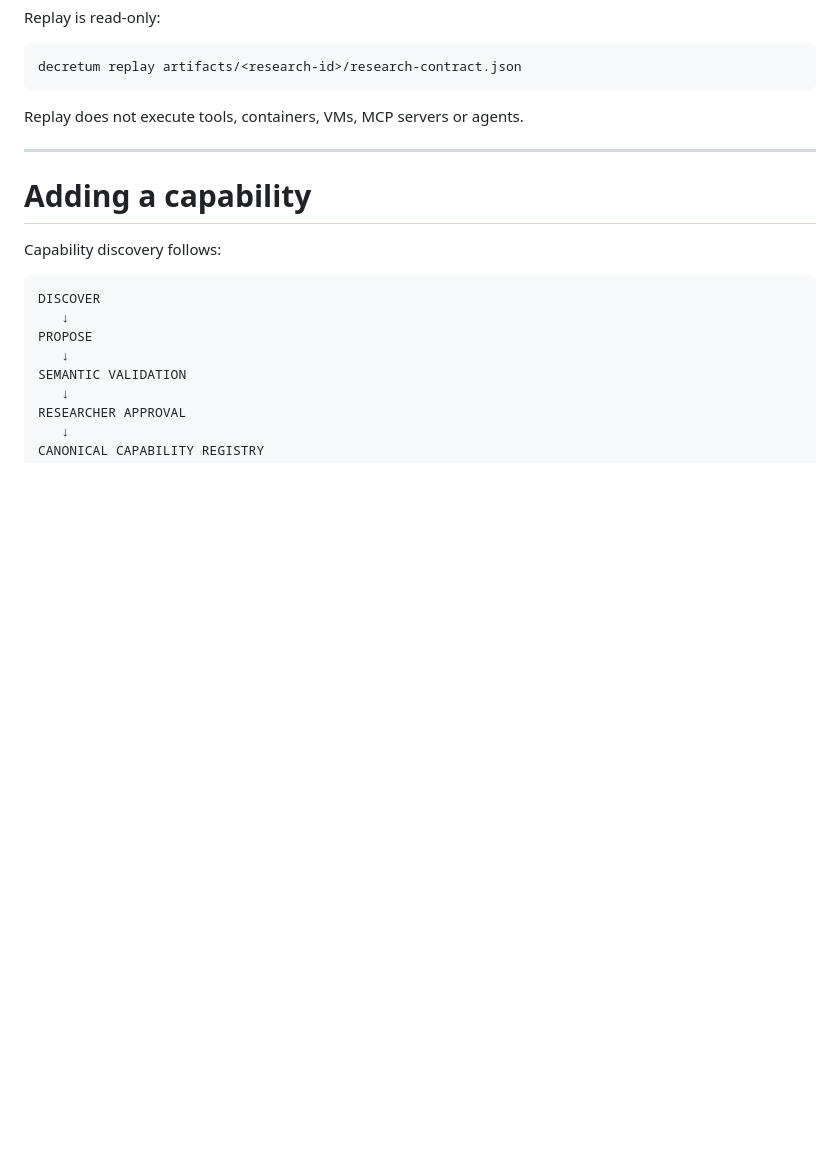
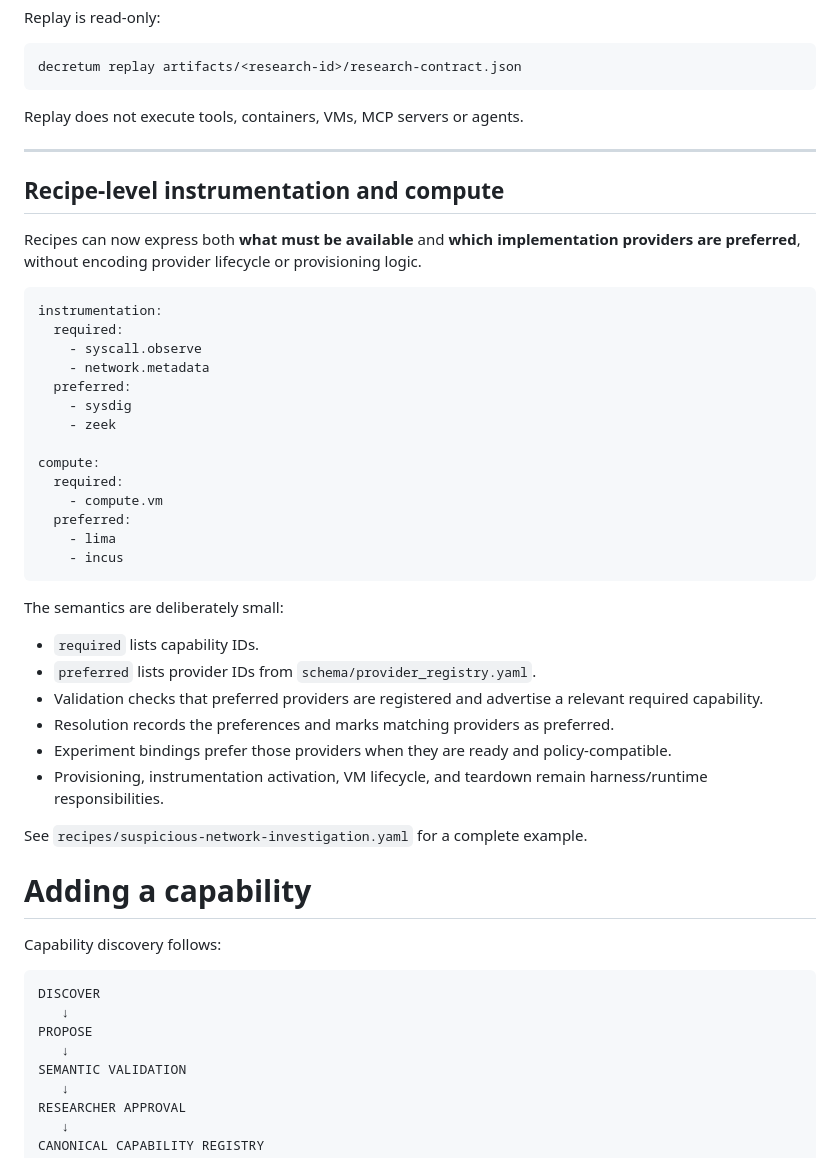
Before and after one commit to Opposum0112/Decretum, a Markdown page: README.md, the part around the change. Drawn GitHub-style; blank space fills up the shorter version.

Commit message:
Document recipe-level provider preferences

````diff
--- a/README.md
+++ b/README.md
@@ -297,6 +297,38 @@ Replay does not execute tools, containers, VMs, MCP servers or agents.
 
 ---
 
+## Recipe-level instrumentation and compute
+
+Recipes can now express both **what must be available** and **which implementation providers are preferred**, without encoding provider lifecycle or provisioning logic.
+
+```yaml
+instrumentation:
+  required:
+    - syscall.observe
+    - network.metadata
+  preferred:
+    - sysdig
+    - zeek
+
+compute:
+  required:
+    - compute.vm
+  preferred:
+    - lima
+    - incus
+```
+
+The semantics are deliberately small:
+
+- `required` lists capability IDs.
+- `preferred` lists provider IDs from `schema/provider_registry.yaml`.
+- Validation checks that preferred providers are registered and advertise a relevant required capability.
+- Resolution records the preferences and marks matching providers as preferred.
+- Experiment bindings prefer those providers when they are ready and policy-compatible.
+- Provisioning, instrumentation activation, VM lifecycle, and teardown remain harness/runtime responsibilities.
+
+See `recipes/suspicious-network-investigation.yaml` for a complete example.
+
 # Adding a capability
 
 Capability discovery follows:
````
